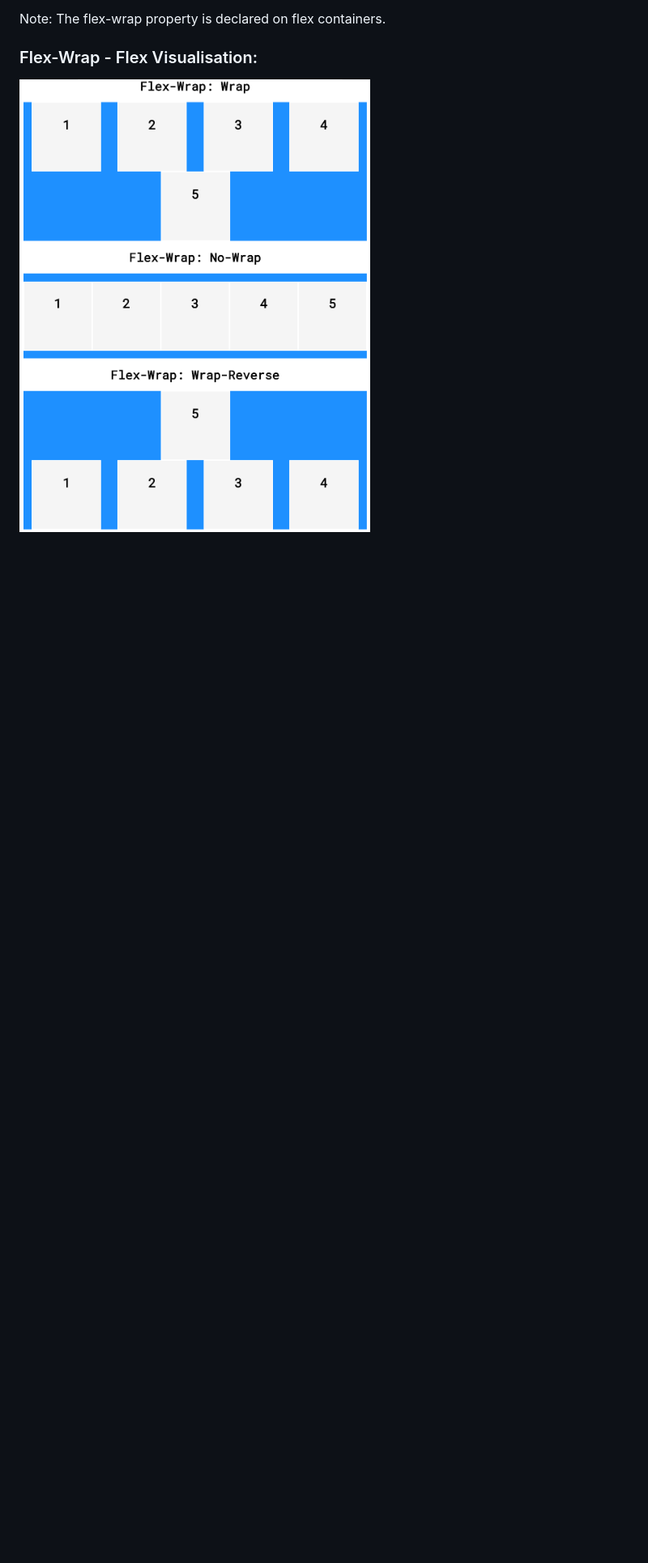
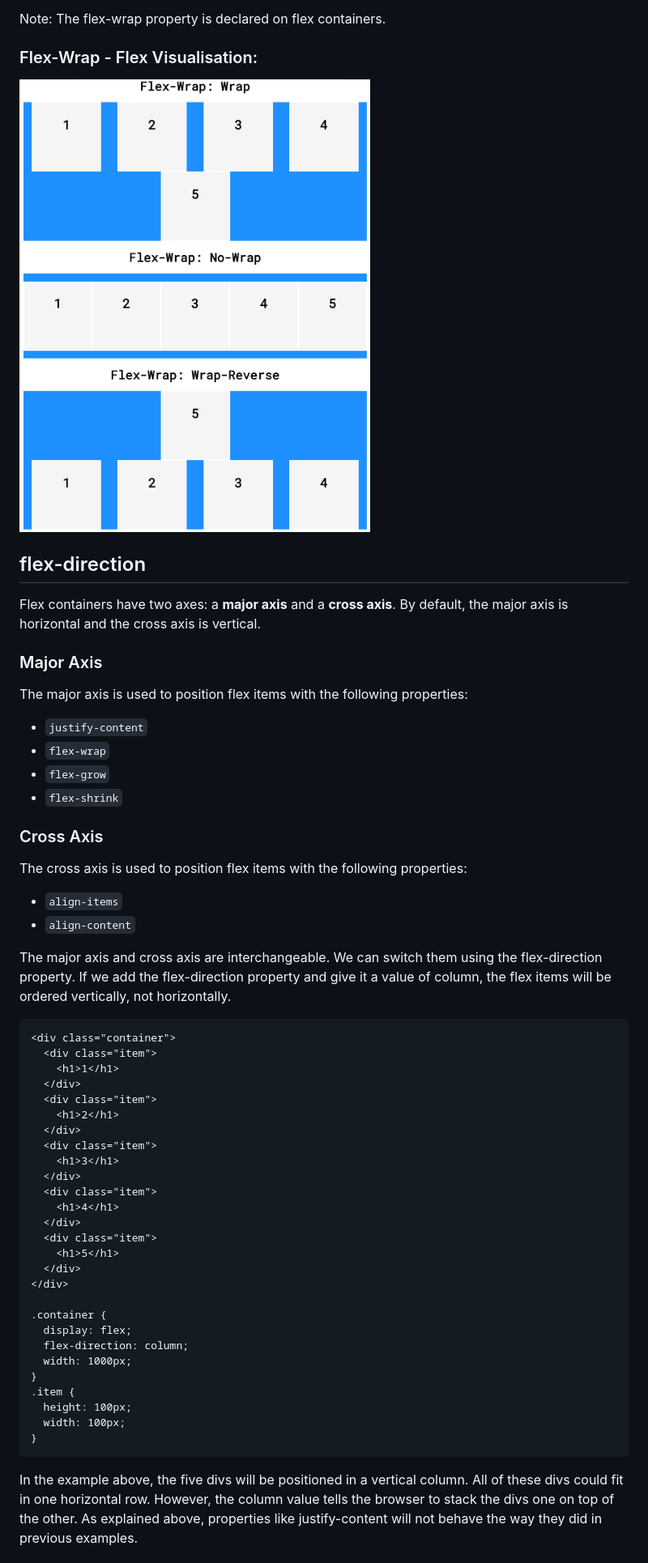
Before and after one commit to AbuBakr-S/codecademy-exercises, a Markdown page: 4_Getting_More_Advanced_with_Design/review.md, the part around the change printed below. Shown: that part at 81% size. Rendered like a GitHub page; blank space fills up the shorter version.

Commit message:
Adding flex-direction

````diff
--- a/4_Getting_More_Advanced_with_Design/review.md
+++ b/4_Getting_More_Advanced_with_Design/review.md
@@ -965,3 +965,51 @@ Note: The flex-wrap property is declared on flex containers.
 
 ### Flex-Wrap - Flex Visualisation:
 ![alt text](../resources/images/flex-wrap.png "Different Arrangements")
+
+## flex-direction
+Flex containers have two axes: a **major axis** and a **cross axis**. By default, the major axis is horizontal and the cross axis is vertical.
+
+### Major Axis
+The major axis is used to position flex items with the following properties:
+* `justify-content`
+* `flex-wrap`
+* `flex-grow`
+* `flex-shrink`
+
+### Cross Axis
+The cross axis is used to position flex items with the following properties:
+* `align-items`
+* `align-content`
+
+The major axis and cross axis are interchangeable. We can switch them using the flex-direction property. If we add the flex-direction property and give it a value of column, the flex items will be ordered vertically, not horizontally.
+```
+<div class="container">
+  <div class="item">
+    <h1>1</h1>
+  </div>
+  <div class="item">
+    <h1>2</h1>
+  </div>
+  <div class="item">
+    <h1>3</h1>
+  </div>
+  <div class="item">
+    <h1>4</h1>
+  </div>
+  <div class="item">
+    <h1>5</h1>
+  </div>
+</div>
+
+.container {
+  display: flex;
+  flex-direction: column;
+  width: 1000px;
+}
+.item {
+  height: 100px;
+  width: 100px;
+}
+```
+In the example above, the five divs will be positioned in a vertical column. All of these divs could fit in one horizontal row. However, the column value tells the browser to stack the divs one on top of the other. As explained above, properties like justify-content will not behave the way they did in previous examples.
+
````
Also changed, not shown: other parts of 4_Getting_More_Advanced_with_Design/review.md (+12 -0 lines), resources/images/flex-direction.png (added), 2 other files.
